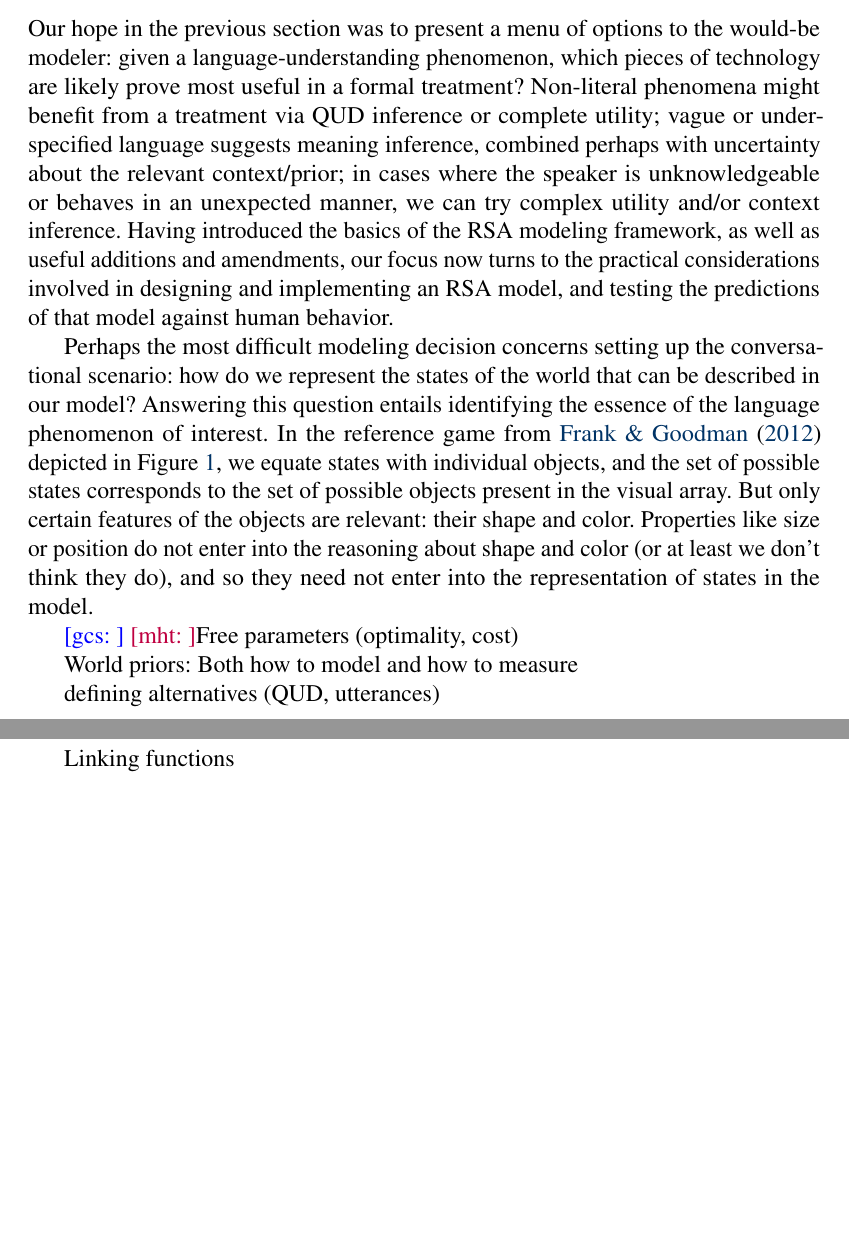
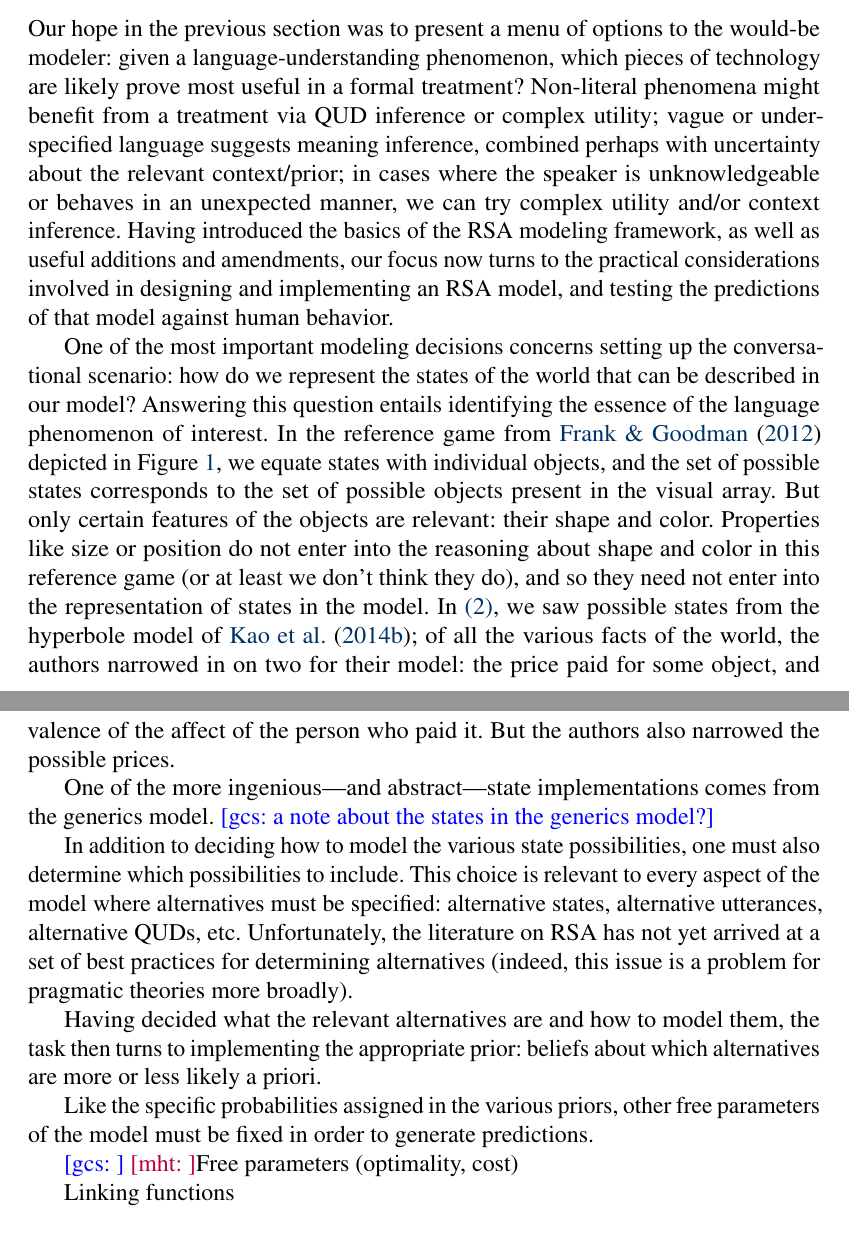
Before and after one commit to gscontras/probLang, a LaTeX document (writing/problang-overview.tex): two parts of pages 18 and 19 of 21, joined at a grey line, cut so that both start at the same text, the shorter picture padded with empty space. Compiled offline with pdfLaTeX; a LaTeX package or settings file that is missing is left out.

Commit message:
more on practicalities

```diff
--- a/writing/problang-overview.tex
+++ b/writing/problang-overview.tex
@@ -366,15 +366,19 @@ The pragmatic listener $L_1$ can reason jointly about the state of the world and
 
 \section{Modeling practicalities} \label{practicalities}
 
-Our hope in the previous section was to present a menu of options to the would-be modeler: given a language-understanding phenomenon, which pieces of technology are likely prove most useful in a formal treatment? Non-literal phenomena might benefit from a treatment via QUD inference or complete utility; vague or underspecified language suggests meaning inference, combined perhaps with uncertainty about the relevant context/prior; in cases where the speaker is unknowledgeable or behaves in an unexpected manner, we can try complex utility and/or context inference. Having introduced the basics of the RSA modeling framework, as well as useful additions and amendments, our focus now turns to the practical considerations involved in designing and implementing an RSA model, and testing the predictions of that model against human behavior.
+Our hope in the previous section was to present a menu of options to the would-be modeler: given a language-understanding phenomenon, which pieces of technology are likely prove most useful in a formal treatment? Non-literal phenomena might benefit from a treatment via QUD inference or complex utility; vague or underspecified language suggests meaning inference, combined perhaps with uncertainty about the relevant context/prior; in cases where the speaker is unknowledgeable or behaves in an unexpected manner, we can try complex utility and/or context inference. Having introduced the basics of the RSA modeling framework, as well as useful additions and amendments, our focus now turns to the practical considerations involved in designing and implementing an RSA model, and testing the predictions of that model against human behavior.
 
-Perhaps the most difficult modeling decision concerns setting up the conversational scenario: how do we represent the states of the world that can be described in our model? Answering this question entails identifying the essence of the language phenomenon of interest. In the reference game from \cite{frankgoodman2012} depicted in Figure \ref{ref-game}, we equate states with individual objects, and the set of possible states corresponds to the set of possible objects present in the visual array. But only certain features of the objects are relevant: their shape and color. Properties like size or position do not enter into the reasoning about shape and color (or at least we don't think they do), and so they need not enter into the representation of states in the model.
+One of the most important modeling decisions concerns setting up the conversational scenario: how do we represent the states of the world that can be described in our model? Answering this question entails identifying the essence of the language phenomenon of interest. In the reference game from \cite{frankgoodman2012} depicted in Figure \ref{ref-game}, we equate states with individual objects, and the set of possible states corresponds to the set of possible objects present in the visual array. But only certain features of the objects are relevant: their shape and color. Properties like size or position do not enter into the reasoning about shape and color in this reference game (or at least we don't think they do), and so they need not enter into the representation of states in the model. In \ref{hyperbole-states}, we saw possible states from the hyperbole model of \cite{kaoetal2014}; of all the various facts of the world, the authors narrowed in on two for their model: the price paid for some object, and valence of the affect of the person who paid it. But the authors also narrowed the possible prices.
+
+One of the more ingenious---and abstract---state implementations comes from the generics model. \gcs{a note about the states in the generics model?}
+
+In addition to deciding how to model the various state possibilities, one must also determine which possibilities to include. This choice is relevant to every aspect of the model where alternatives must be specified: alternative states, alternative utterances, alternative QUDs, etc. Unfortunately, the literature on RSA has not yet arrived at a set of best practices for determining alternatives (indeed, this issue is a problem for pragmatic theories more broadly).
+
+Having decided what the relevant alternatives are and how to model them, the task then turns to implementing the appropriate prior: beliefs about which alternatives are more or less likely a priori.
+
+Like the specific probabilities assigned in the various priors, other free parameters of the model must be fixed in order to generate predictions.
 
 \gcs{} \mht{}Free parameters (optimality, cost)
-
-World priors: Both how to model and how to measure
-
-defining alternatives (QUD, utterances)
 
 Linking functions
 
```
